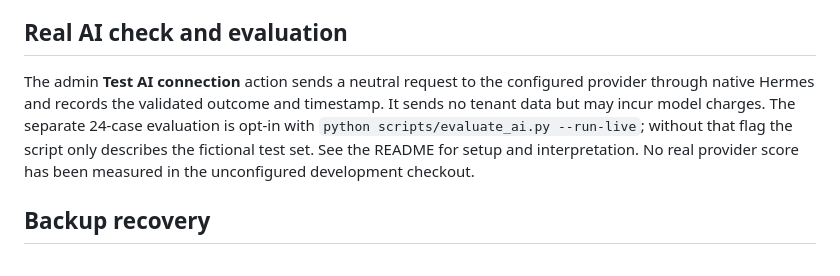
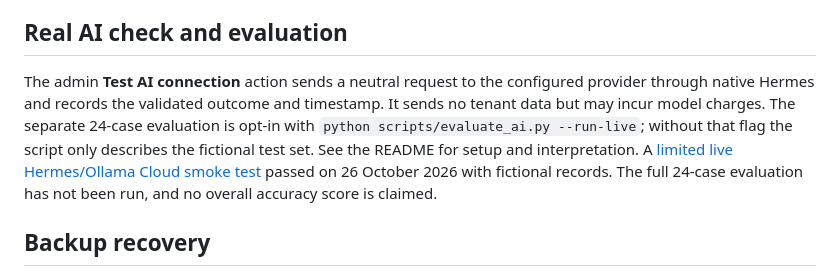
Before and after one commit to csloh-wm23/belive-complain, a Markdown page: docs/INTEGRATIONS.md, the part around the change. Drawn GitHub-style.

```diff
--- a/docs/INTEGRATIONS.md
+++ b/docs/INTEGRATIONS.md
@@ -74,7 +74,7 @@ Create an admin in first-run setup, then create Support accounts in settings. Cr
 
 ## Real AI check and evaluation
 
-The admin **Test AI connection** action sends a neutral request to the configured provider through native Hermes and records the validated outcome and timestamp. It sends no tenant data but may incur model charges. The separate 24-case evaluation is opt-in with `python scripts/evaluate_ai.py --run-live`; without that flag the script only describes the fictional test set. See the README for setup and interpretation. No real provider score has been measured in the unconfigured development checkout.
+The admin **Test AI connection** action sends a neutral request to the configured provider through native Hermes and records the validated outcome and timestamp. It sends no tenant data but may incur model charges. The separate 24-case evaluation is opt-in with `python scripts/evaluate_ai.py --run-live`; without that flag the script only describes the fictional test set. See the README for setup and interpretation. A [limited live Hermes/Ollama Cloud smoke test](LIVE_AI_SMOKE_TEST.md) passed on 26 October 2026 with fictional records. The full 24-case evaluation has not been run, and no overall accuracy score is claimed.
 
 ## Backup recovery
 
```
Also changed, not shown: README.md (+3 -3 lines), docs/LIVE_AI_SMOKE_TEST.md (added, +52 -0 lines).
